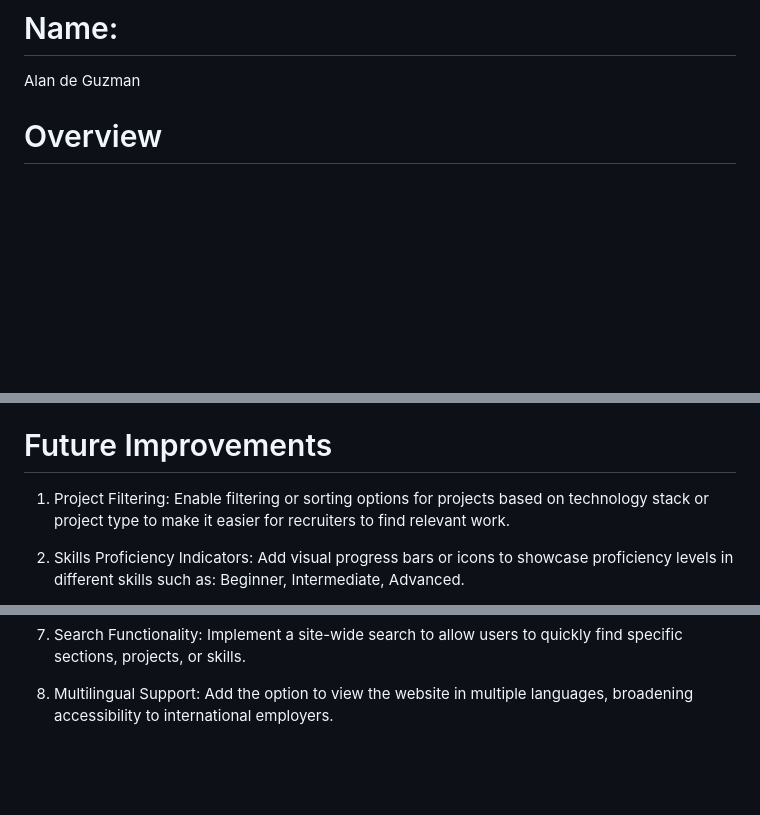
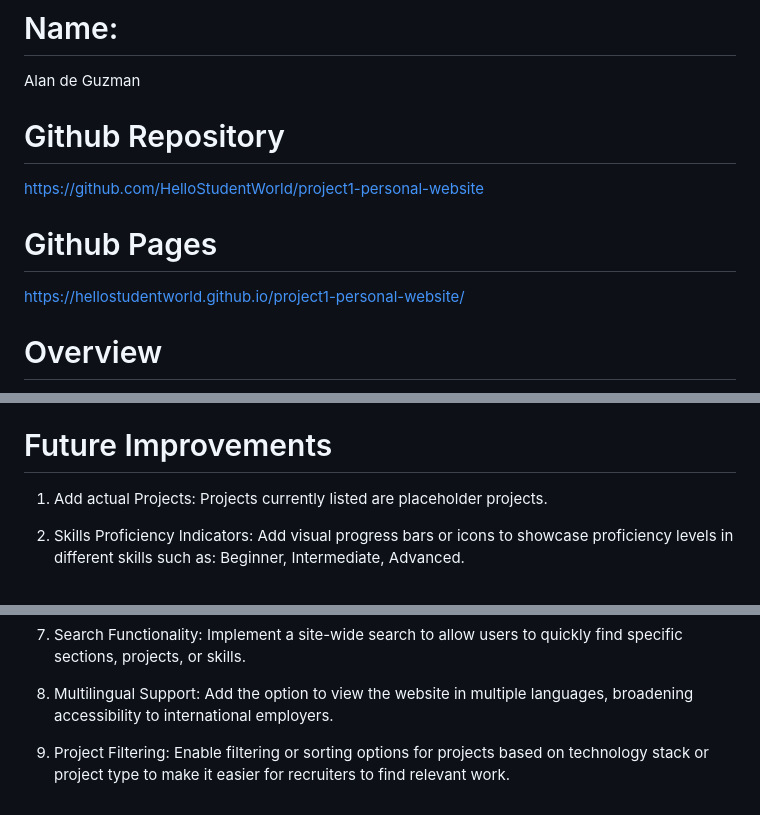
Before and after one commit to HelloStudentWorld/project1-personal-website, a Markdown page: README.md, 3 parts joined by grey strips. GitHub-like rendering; blank space fills up the shorter version.

Commit message:
Updated Readme.me with github repo link, github pages link, and future improvements

```diff
--- a/README.md
+++ b/README.md
@@ -1,5 +1,11 @@
 # Name:
 Alan de Guzman
+
+# Github Repository
+https://github.com/HelloStudentWorld/project1-personal-website
+
+# Github Pages
+https://hellostudentworld.github.io/project1-personal-website/
 
 # Overview
 This project is a responsive web app designed to showcase my professional journey, projects, and expertise in the field of automotive software engineering. This web app serves as a central hub for user engagement, providing prospective employers/recruiters with a comprhensive overview of my background, skill set, and portfolio of projects, along with an easy/intuitive contact form for direct communication.
@@ -59,7 +65,7 @@ Categorized skills in Front-End, Back-End, and Tools with visual indicators of p
 - Employed for version control and project hosting, providing code management and easy sharing with prospective employers.
 
 # Future Improvements
-1. Project Filtering: Enable filtering or sorting options for projects based on technology stack or project type to make it easier for recruiters to find relevant work.
+1. Add actual Projects: Projects currently listed are placeholder projects.
 
 2. Skills Proficiency Indicators: Add visual progress bars or icons to showcase proficiency levels in different skills such as: Beginner, Intermediate, Advanced.
 
@@ -74,3 +80,5 @@ Categorized skills in Front-End, Back-End, and Tools with visual indicators of p
 7. Search Functionality: Implement a site-wide search to allow users to quickly find specific sections, projects, or skills.
 
 8. Multilingual Support: Add the option to view the website in multiple languages, broadening accessibility to international employers.
+
+9. Project Filtering: Enable filtering or sorting options for projects based on technology stack or project type to make it easier for recruiters to find relevant work.
```
